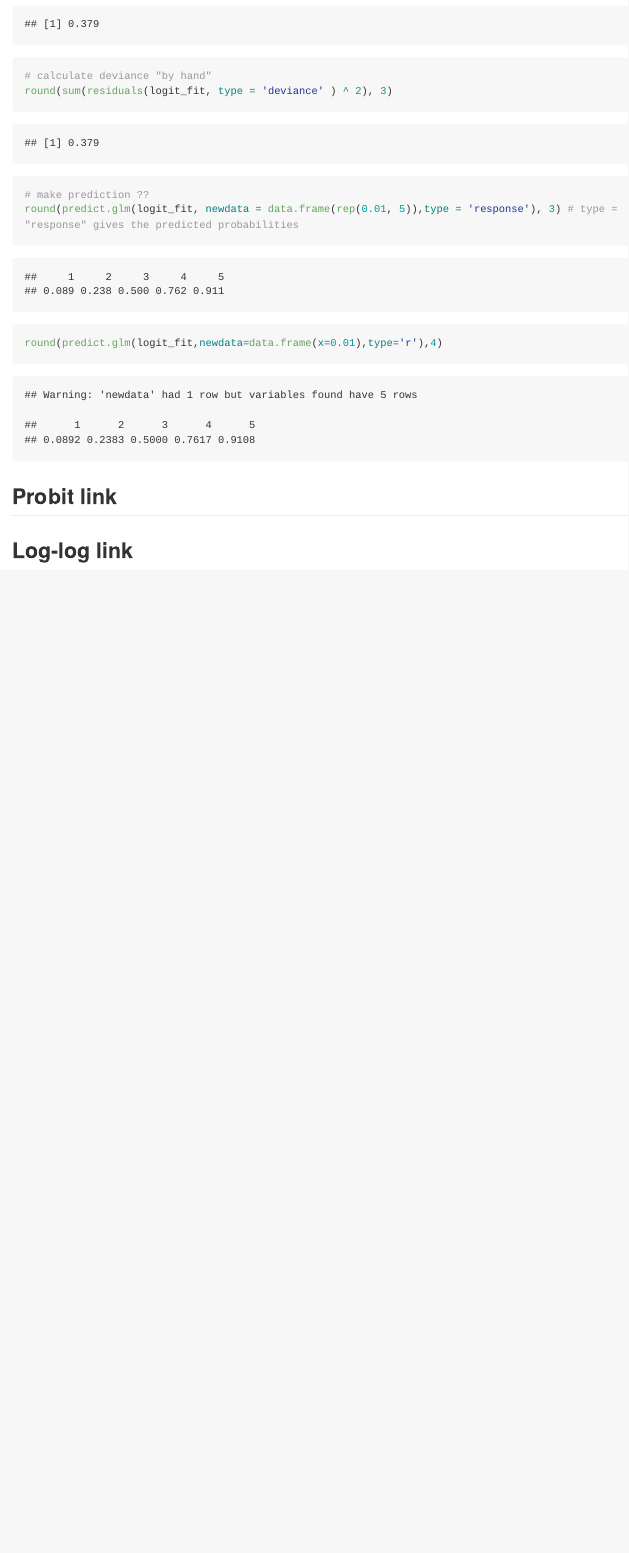
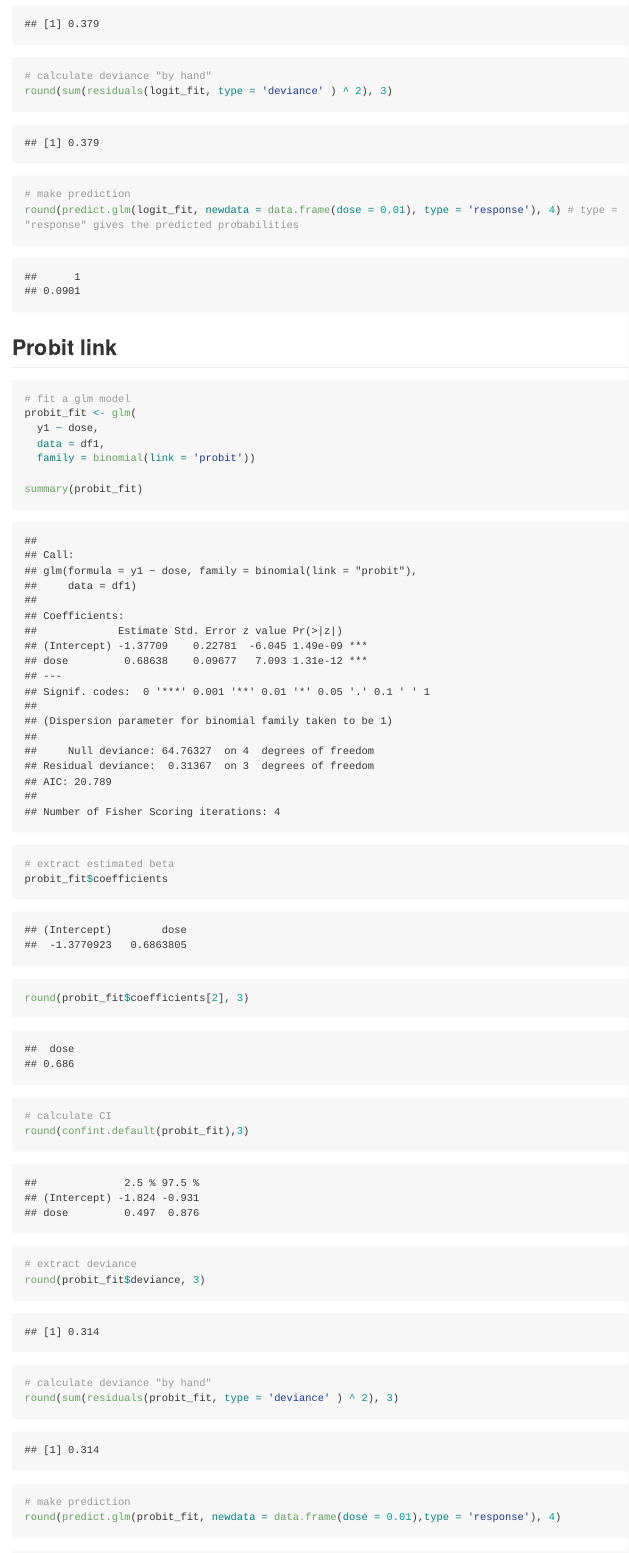
Before and after one commit to RuilianZ/bm2_hw2, an R Markdown document (bm2_hw2.Rmd): the page in a window 1100 px wide, from 1960 px down before the commit and from 1740 px down after it, so that both start at the same text. Rendered offline with R 4.5, knitr and Pandoc, with nearby package versions; long lines of code are wrapped.

Commit message:
problem1 a

````diff
--- a/bm2_hw2.Rmd
+++ b/bm2_hw2.Rmd
@@ -46,12 +45,34 @@ round(logit_fit$deviance, 3)
 # calculate deviance "by hand"
 round(sum(residuals(logit_fit, type = 'deviance' ) ^ 2), 3)
 
-# make prediction ??
-round(predict.glm(logit_fit, newdata = data.frame(rep(0.01, 5)),type = 'response'), 3) # type = "response" gives the predicted probabilities
-
-round(predict.glm(logit_fit,newdata=data.frame(x=0.01),type='r'),4)
+# make prediction
+round(predict.glm(logit_fit, newdata = data.frame(dose = 0.01), type = 'response'), 4) # type = "response" gives the predicted probabilities
 ```
 
 
 ## Probit link
 
+```{r}
+# fit a glm model
+probit_fit <- glm(
+  y1 ~ dose,
+  data = df1,
+  family = binomial(link = 'probit'))
+
+summary(probit_fit)
+
+# extract estimated beta
+probit_fit$coefficients
+round(probit_fit$coefficients[2], 3)
+
+# calculate CI
+round(confint.default(probit_fit),3)
+
+# extract deviance
+round(probit_fit$deviance, 3)
+
+# calculate deviance "by hand"
+round(sum(residuals(probit_fit, type = 'deviance' ) ^ 2), 3)
+
+# make prediction
+round(predict.glm(probit_fit, newdata = data.frame(dose = 0.01),type = 'response'), 4)
````
Also changed, not shown: bm2_hw2.md, bm2_hw2.Rmd (40 more changed lines).
